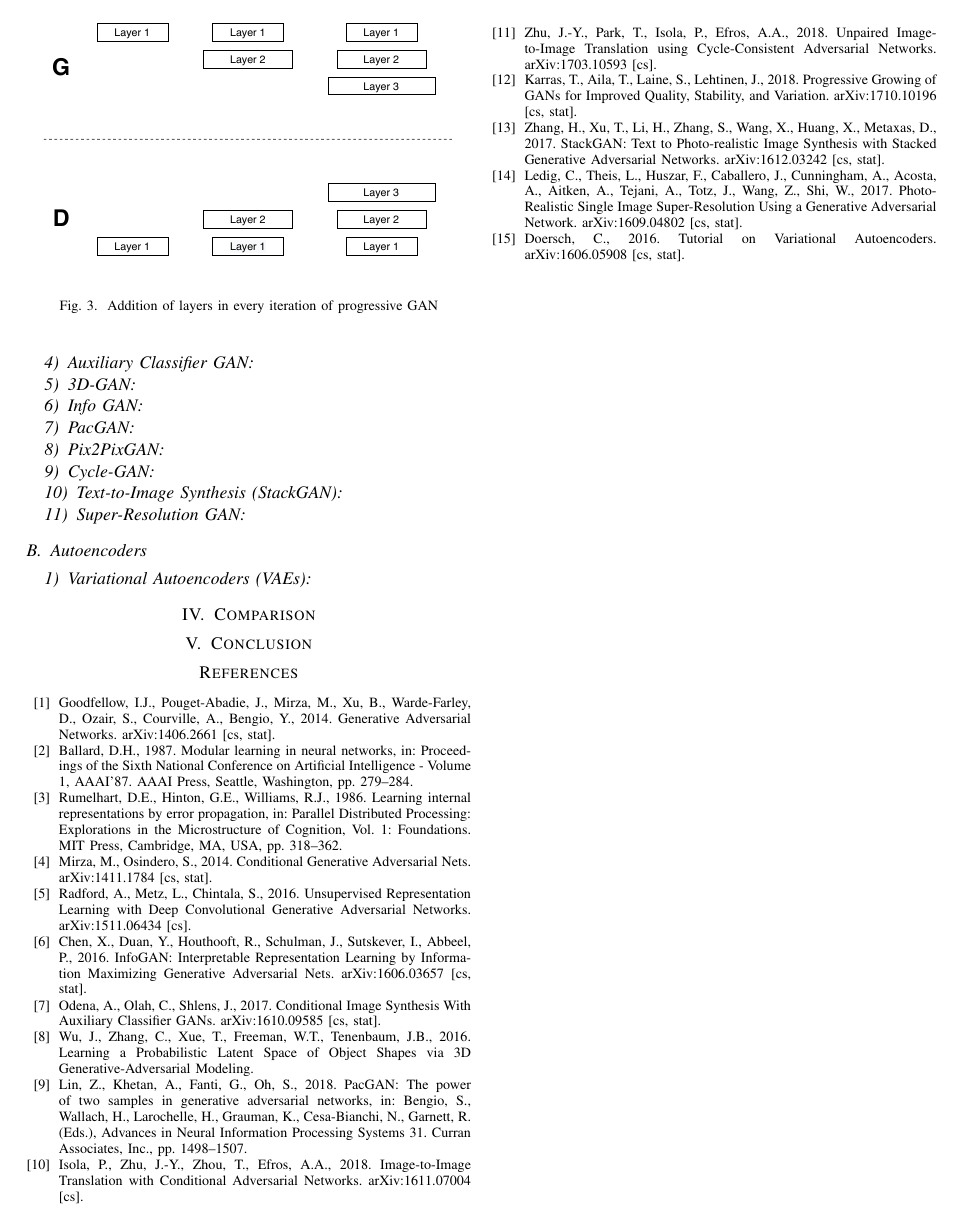
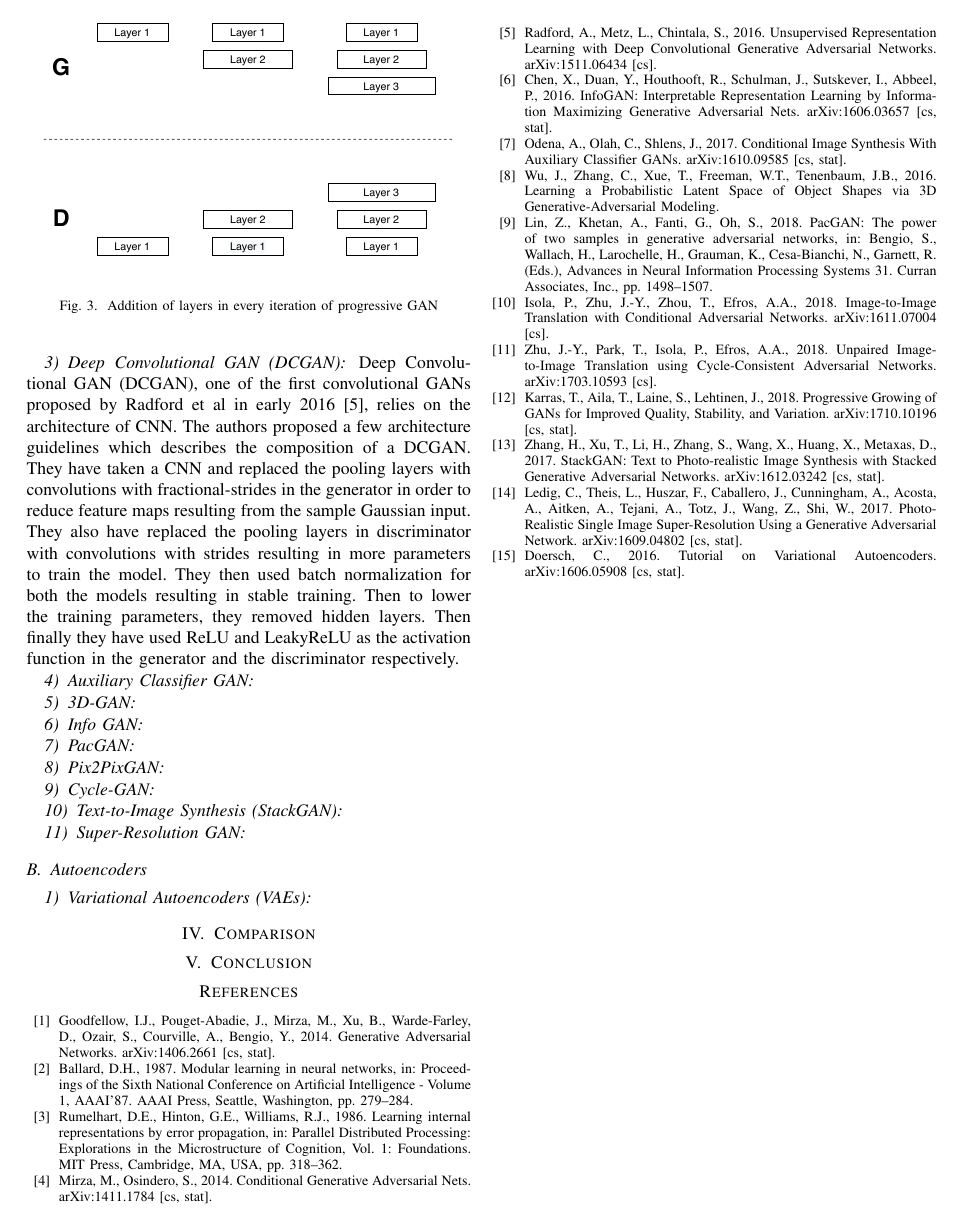
Before and after one commit to faisal3325/gans-in-cv, a LaTeX paper (paper.tex): page 3 of 3. Compiled offline with pdfLaTeX; a missing font is replaced by an installed copy or a similar font; a LaTeX package or settings file that is missing is left out.

Commit message:
added dcgan

```diff
--- a/paper.tex
+++ b/paper.tex
@@ -137,6 +137,7 @@ Karras et al in 2017 published a paper introducing progressive GAN \cite{b12}. A
 \end{figure}
 
 \subsubsection{Deep Convolutional GAN (DCGAN)}
+Deep Convolutional GAN (DCGAN), one of the first convolutional GANs proposed by Radford et al in early 2016 \cite{b5}, relies on the architecture of CNN. The authors proposed a few architecture guidelines which describes the composition of a DCGAN. They have taken a CNN and replaced the pooling layers with convolutions with fractional-strides in the generator in order to reduce feature maps resulting from the sample Gaussian input. They also have replaced the pooling layers in discriminator with convolutions with strides resulting in more parameters to train the model. They then used batch normalization for both the models resulting in stable training. Then to lower the training parameters, they removed hidden layers. Then finally they have used ReLU and LeakyReLU as the activation function in the generator and the discriminator respectively.
 
 \subsubsection{Auxiliary Classifier GAN}
 
```
Also changed, not shown: paper.pdf, 4 other files.
